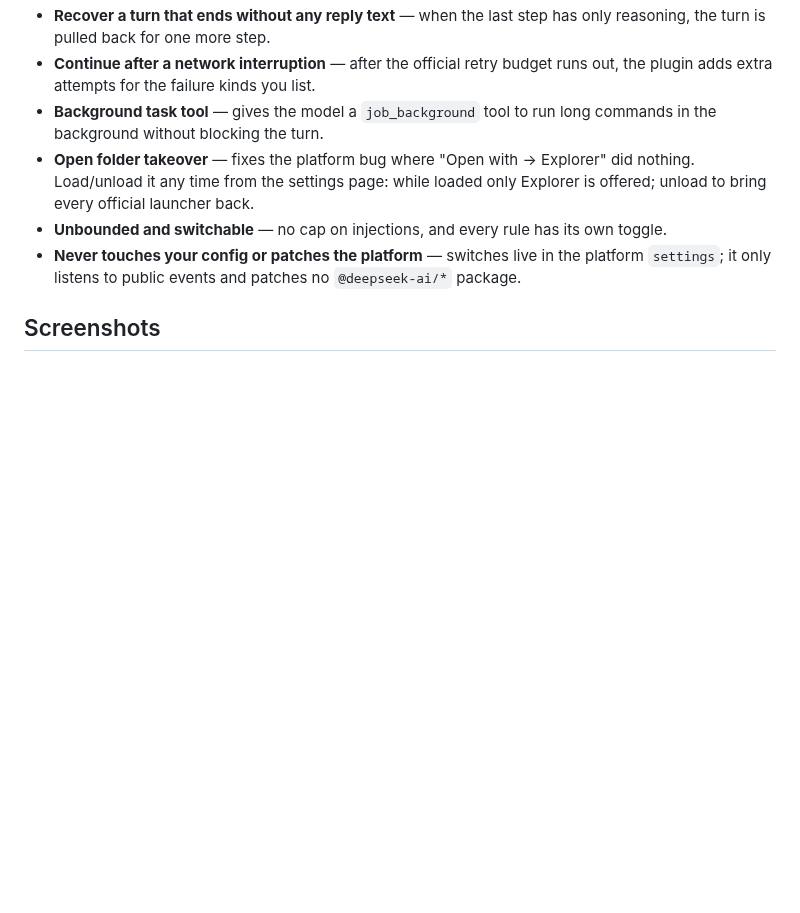
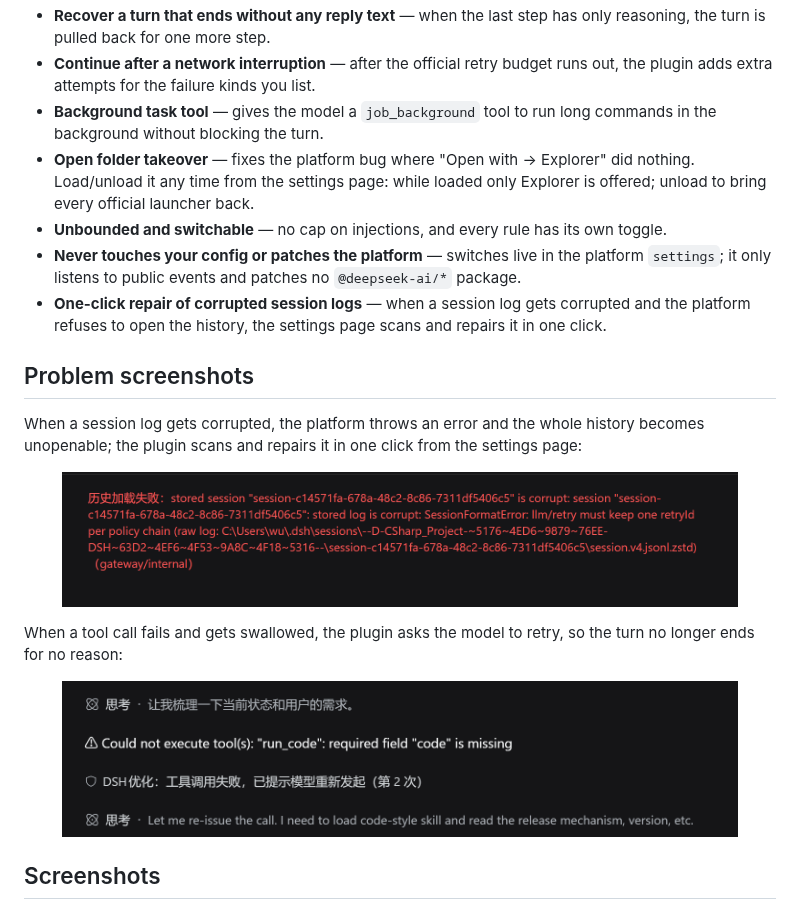
Before and after one commit to thissensen/dsh-harden, a Markdown page: README.en.md, the part around the change. Rendered like a GitHub page; pictures changed too: assets/fix-session-corrupt.png (added), assets/fix-tool-call-retry.png (added); blank space fills up the shorter version.

```diff
--- a/README.en.md
+++ b/README.en.md
@@ -42,6 +42,21 @@ In one sentence: **an explicit failure is fine; a silent stop is not.**
 - **Open folder takeover** — fixes the platform bug where "Open with → Explorer" did nothing. Load/unload it any time from the settings page: while loaded only Explorer is offered; unload to bring every official launcher back.
 - **Unbounded and switchable** — no cap on injections, and every rule has its own toggle.
 - **Never touches your config or patches the platform** — switches live in the platform `settings`; it only listens to public events and patches no `@deepseek-ai/*` package.
+- **One-click repair of corrupted session logs** — when a session log gets corrupted and the platform refuses to open the history, the settings page scans and repairs it in one click.
+
+## Problem screenshots
+
+When a session log gets corrupted, the platform throws an error and the whole history becomes unopenable; the plugin scans and repairs it in one click from the settings page:
+
+<p align="center">
+  <img src="./assets/fix-session-corrupt.png" width="90%" alt="History load failed: stored session is corrupt">
+</p>
+
+When a tool call fails and gets swallowed, the plugin asks the model to retry, so the turn no longer ends for no reason:
+
+<p align="center">
+  <img src="./assets/fix-tool-call-retry.png" width="90%" alt="Tool call failed, the model has been asked to retry">
+</p>
 
 ## Screenshots
 
```
Also changed, not shown: README.md (+16 -0 lines), 9 other files.
